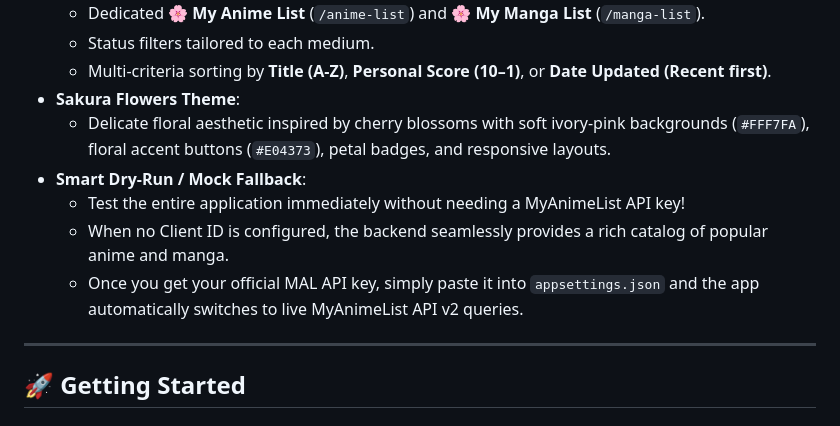
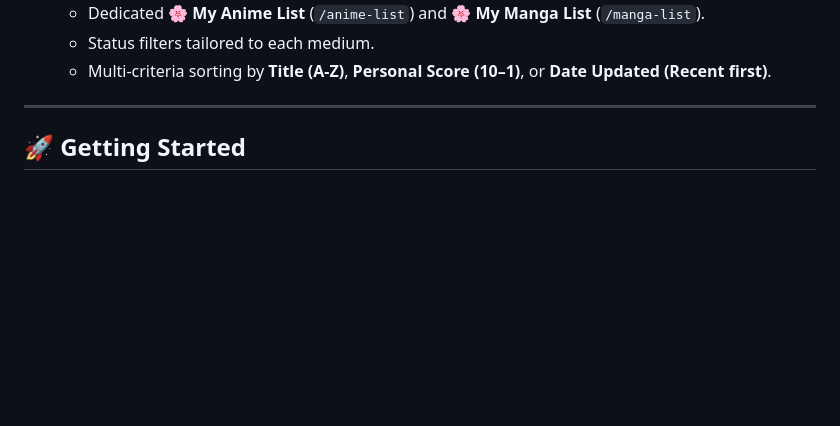
Before and after one commit to KLR2002/AniListing, a Markdown page: README.md, the part around the change. GitHub-like rendering; blank space fills up the shorter version.

```diff
--- a/README.md
+++ b/README.md
@@ -23,12 +23,6 @@ AniListing integrates with the official **MyAnimeList API v2** to search and vie
   - Dedicated **🌸 My Anime List** (`/anime-list`) and **🌸 My Manga List** (`/manga-list`).
   - Status filters tailored to each medium.
   - Multi-criteria sorting by **Title (A-Z)**, **Personal Score (10–1)**, or **Date Updated (Recent first)**.
-- **Sakura Flowers Theme**:
-  - Delicate floral aesthetic inspired by cherry blossoms with soft ivory-pink backgrounds (`#FFF7FA`), floral accent buttons (`#E04373`), petal badges, and responsive layouts.
-- **Smart Dry-Run / Mock Fallback**:
-  - Test the entire application immediately without needing a MyAnimeList API key!
-  - When no Client ID is configured, the backend seamlessly provides a rich catalog of popular anime and manga.
-  - Once you get your official MAL API key, simply paste it into `appsettings.json` and the app automatically switches to live MyAnimeList API v2 queries.
 
 ---
 
```
